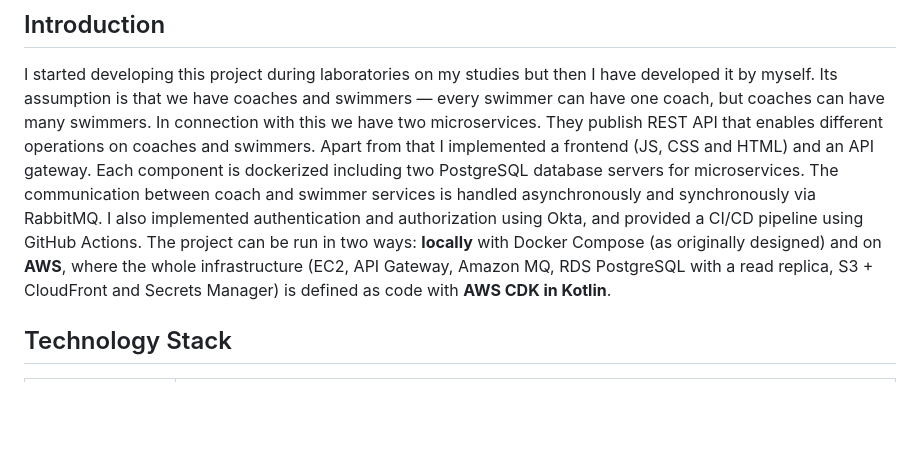
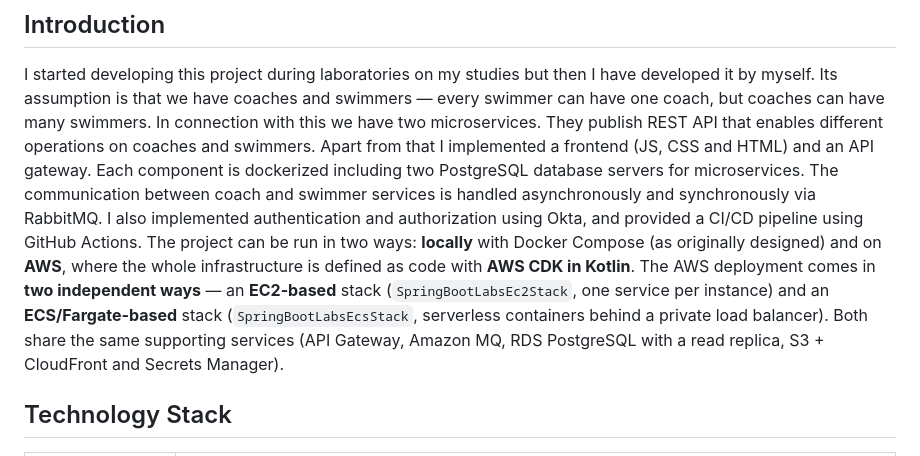
Before and after one commit to Winetq/spring-boot-labs, a Markdown page: README.md, the part around one of its changes. GitHub-like rendering; blank space fills up the shorter version.

```diff
--- a/README.md
+++ b/README.md
@@ -8,8 +8,10 @@ gateway. Each component is dockerized including two PostgreSQL database servers
 The communication between coach and swimmer services is handled asynchronously and synchronously via RabbitMQ.
 I also implemented authentication and authorization using Okta, and provided a CI/CD pipeline using GitHub Actions.
 The project can be run in two ways: **locally** with Docker Compose (as originally designed) and on **AWS**, where the
-whole infrastructure (EC2, API Gateway, Amazon MQ, RDS PostgreSQL with a read replica, S3 + CloudFront and Secrets
-Manager) is defined as code with **AWS CDK in Kotlin**.
+whole infrastructure is defined as code with **AWS CDK in Kotlin**. The AWS deployment comes in **two independent
+ways** — an **EC2-based** stack (`SpringBootLabsEc2Stack`, one service per instance) and an **ECS/Fargate-based**
+stack (`SpringBootLabsEcsStack`, serverless containers behind a private load balancer). Both share the same supporting
+services (API Gateway, Amazon MQ, RDS PostgreSQL with a read replica, S3 + CloudFront and Secrets Manager).
 
 ## Technology Stack
 
```
Also changed, not shown: other parts of README.md (+117 -36 lines).
